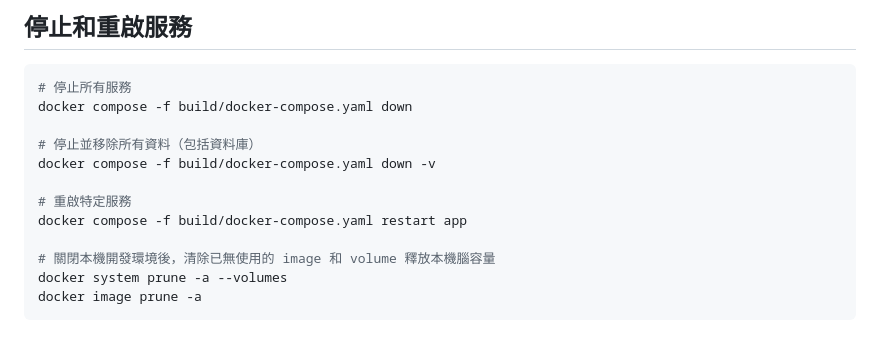
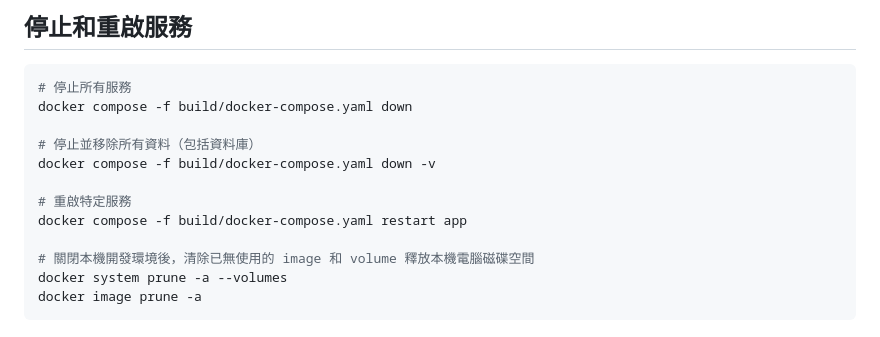
Before and after one commit to Ben199810/dating_app, a Markdown page: AGENTS.md, the part around the change. GitHub-like rendering.

Commit message:
docs: 關閉本機開發環境，說明用詞錯誤。

````diff
--- a/AGENTS.md
+++ b/AGENTS.md
@@ -67,7 +67,7 @@ docker compose -f build/docker-compose.yaml down -v
 # 重啟特定服務
 docker compose -f build/docker-compose.yaml restart app
 
-# 關閉本機開發環境後，清除已無使用的 image 和 volume 釋放本機腦容量
+# 關閉本機開發環境後，清除已無使用的 image 和 volume 釋放本機電腦磁碟空間
 docker system prune -a --volumes
 docker image prune -a
 ```
````
